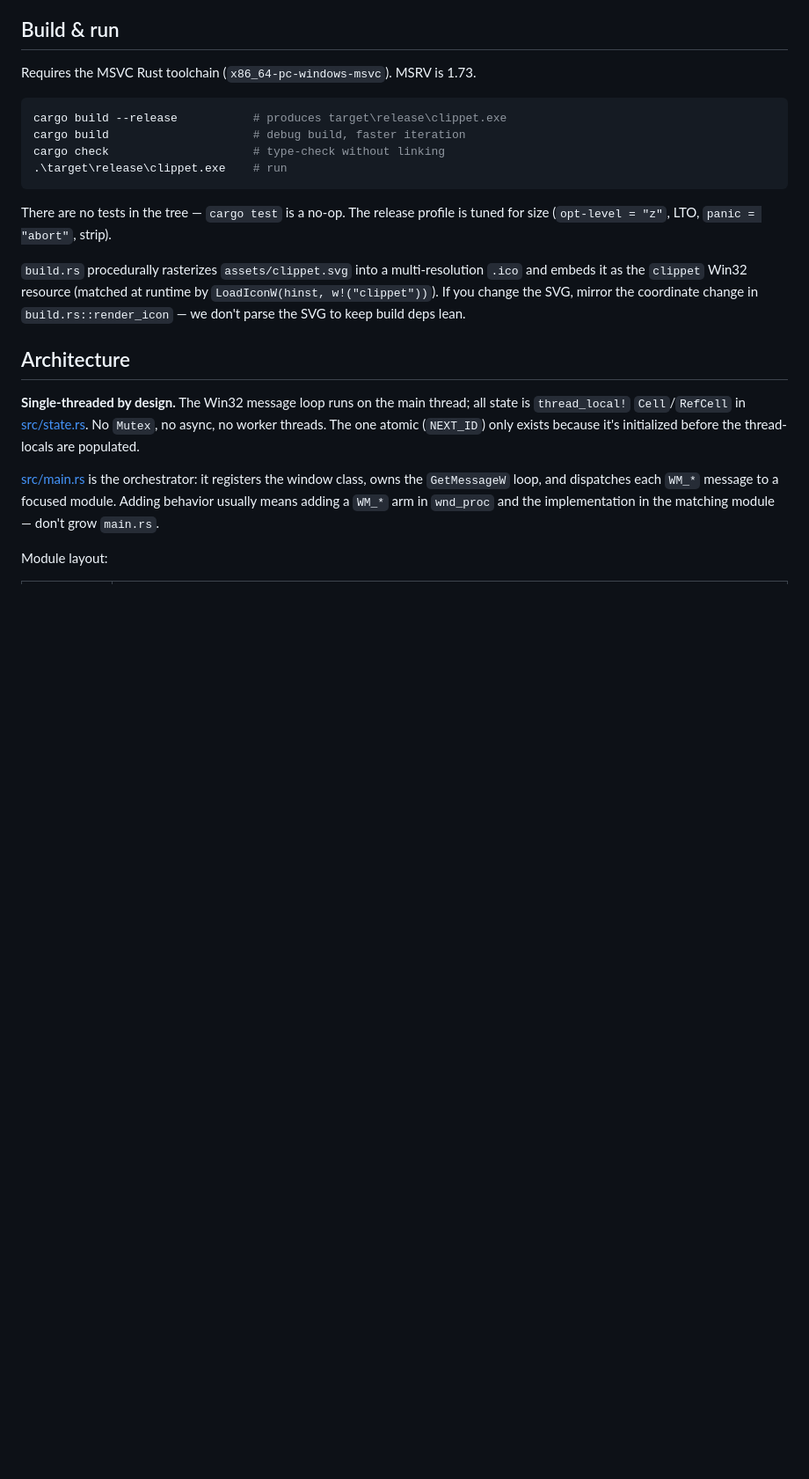
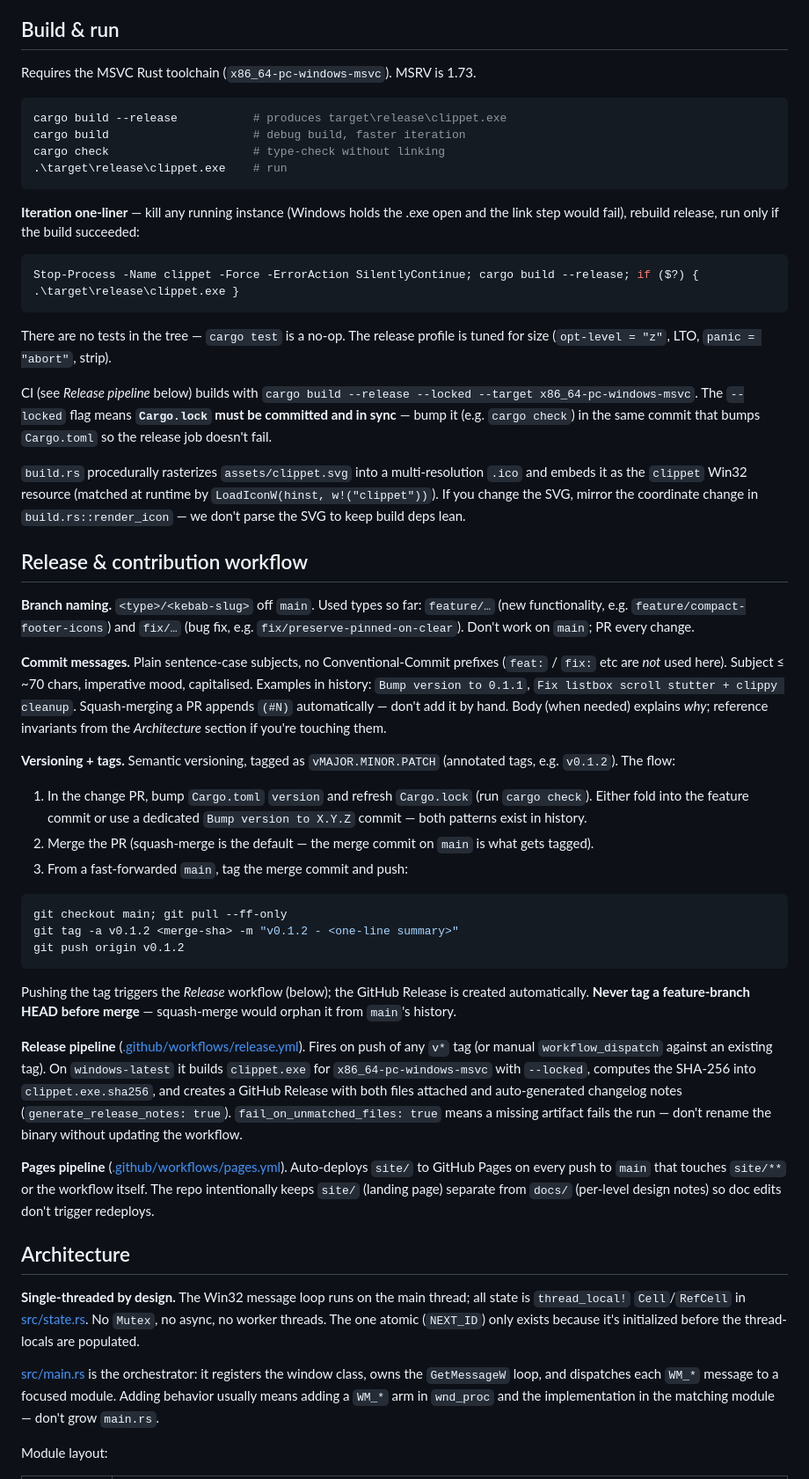
Before and after one commit to ArasaKumar/Clippet, a Markdown page: CLAUDE.md, the part around the change. Shown at 88% size. GitHub-like rendering; blank space fills up the shorter version.

Commit message:
Document release workflow, branch/commit/tag conventions, and dev iteration command in CLAUDE.md
Captures conventions discovered during the v0.1.2 release so future contributors (and Claude Code sessions) follow them without re-deriving:
- Branch naming (feature/fix/<kebab-slug>)
- Commit message style (sentence case, no Conventional-Commit prefixes)
- Versioning + tag flow (bump in PR -> squash-merge -> tag merge commit on main, never feature-branch HEAD)
- Release pipeline (.github/workflows/release.yml -> Windows x64 build + SHA-256 + GitHub Release on v* tag)
- Pages pipeline (.github/workflows/pages.yml -> auto-deploy site/ on main)
- Note that CI uses --locked, so Cargo.lock must stay in sync with Cargo.toml
- Windows iteration one-liner that stops any running clippet.exe before rebuild (otherwise the link step fails on a locked file)

Co-Authored-By: Claude Opus 4.7 (1M context) <noreply@anthropic.com>

````diff
--- a/CLAUDE.md
+++ b/CLAUDE.md
@@ -19,9 +19,41 @@ cargo check                     # type-check without linking
 .\target\release\clippet.exe    # run
 ```
 
+**Iteration one-liner** — kill any running instance (Windows holds the .exe open and the link step would fail), rebuild release, run only if the build succeeded:
+
+```powershell
+Stop-Process -Name clippet -Force -ErrorAction SilentlyContinue; cargo build --release; if ($?) { .\target\release\clippet.exe }
+```
+
 There are no tests in the tree — `cargo test` is a no-op. The release profile is tuned for size (`opt-level = "z"`, LTO, `panic = "abort"`, strip).
 
+CI (see *Release pipeline* below) builds with `cargo build --release --locked --target x86_64-pc-windows-msvc`. The `--locked` flag means **`Cargo.lock` must be committed and in sync** — bump it (e.g. `cargo check`) in the same commit that bumps `Cargo.toml` so the release job doesn't fail.
+
 `build.rs` procedurally rasterizes `assets/clippet.svg` into a multi-resolution `.ico` and embeds it as the `clippet` Win32 resource (matched at runtime by `LoadIconW(hinst, w!("clippet"))`). If you change the SVG, mirror the coordinate change in `build.rs::render_icon` — we don't parse the SVG to keep build deps lean.
+
+## Release & contribution workflow
+
+**Branch naming.** `<type>/<kebab-slug>` off `main`. Used types so far: `feature/…` (new functionality, e.g. `feature/compact-footer-icons`) and `fix/…` (bug fix, e.g. `fix/preserve-pinned-on-clear`). Don't work on `main`; PR every change.
+
+**Commit messages.** Plain sentence-case subjects, no Conventional-Commit prefixes (`feat:` / `fix:` etc are *not* used here). Subject ≤ ~70 chars, imperative mood, capitalised. Examples in history: `Bump version to 0.1.1`, `Fix listbox scroll stutter + clippy cleanup`. Squash-merging a PR appends `(#N)` automatically — don't add it by hand. Body (when needed) explains *why*; reference invariants from the *Architecture* section if you're touching them.
+
+**Versioning + tags.** Semantic versioning, tagged as `vMAJOR.MINOR.PATCH` (annotated tags, e.g. `v0.1.2`). The flow:
+
+1. In the change PR, bump `Cargo.toml` `version` and refresh `Cargo.lock` (run `cargo check`). Either fold into the feature commit or use a dedicated `Bump version to X.Y.Z` commit — both patterns exist in history.
+2. Merge the PR (squash-merge is the default — the merge commit on `main` is what gets tagged).
+3. From a fast-forwarded `main`, tag the merge commit and push:
+
+```powershell
+git checkout main; git pull --ff-only
+git tag -a v0.1.2 <merge-sha> -m "v0.1.2 - <one-line summary>"
+git push origin v0.1.2
+```
+
+Pushing the tag triggers the *Release* workflow (below); the GitHub Release is created automatically. **Never tag a feature-branch HEAD before merge** — squash-merge would orphan it from `main`'s history.
+
+**Release pipeline** ([.github/workflows/release.yml](.github/workflows/release.yml)). Fires on push of any `v*` tag (or manual `workflow_dispatch` against an existing tag). On `windows-latest` it builds `clippet.exe` for `x86_64-pc-windows-msvc` with `--locked`, computes the SHA-256 into `clippet.exe.sha256`, and creates a GitHub Release with both files attached and auto-generated changelog notes (`generate_release_notes: true`). `fail_on_unmatched_files: true` means a missing artifact fails the run — don't rename the binary without updating the workflow.
+
+**Pages pipeline** ([.github/workflows/pages.yml](.github/workflows/pages.yml)). Auto-deploys `site/` to GitHub Pages on every push to `main` that touches `site/**` or the workflow itself. The repo intentionally keeps `site/` (landing page) separate from `docs/` (per-level design notes) so doc edits don't trigger redeploys.
 
 ## Architecture
 
````
